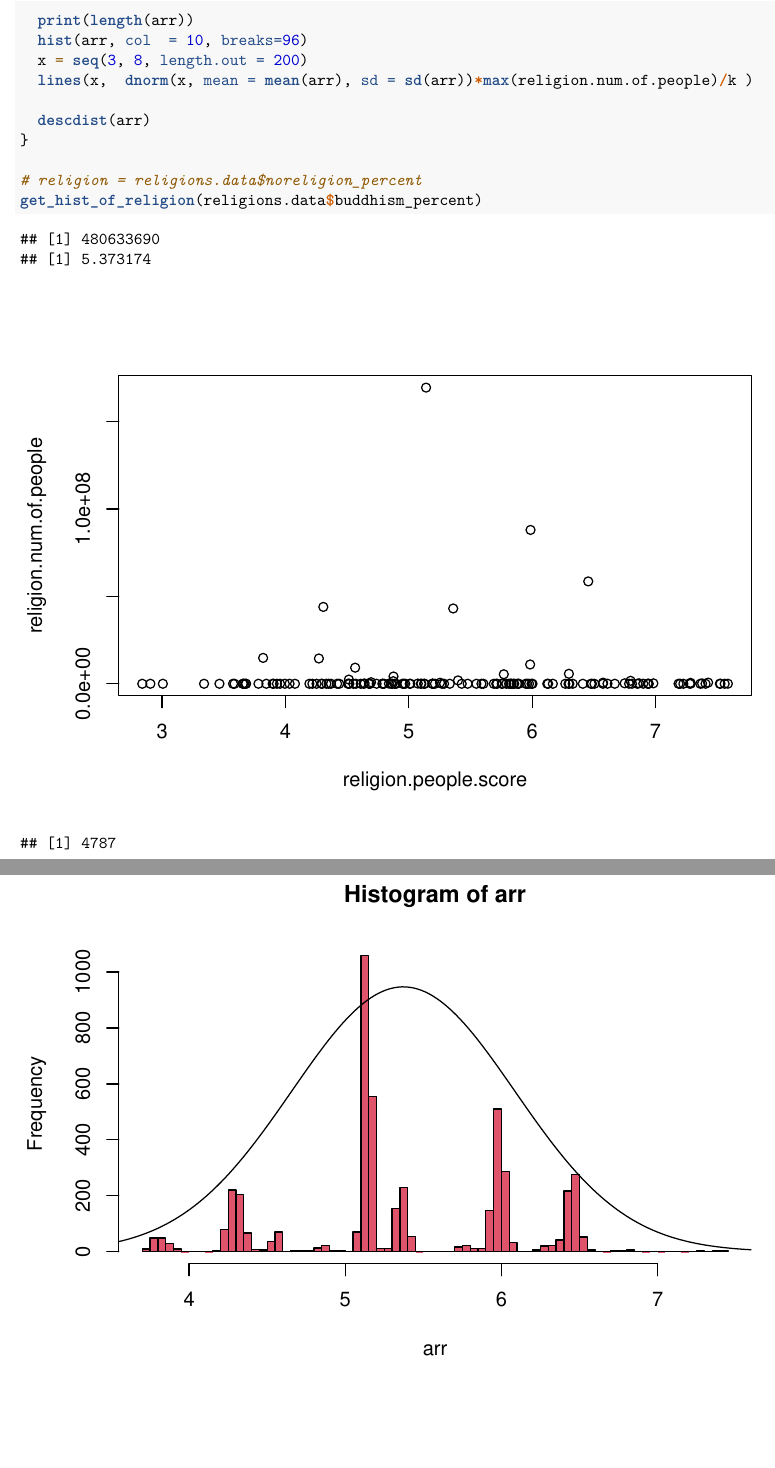
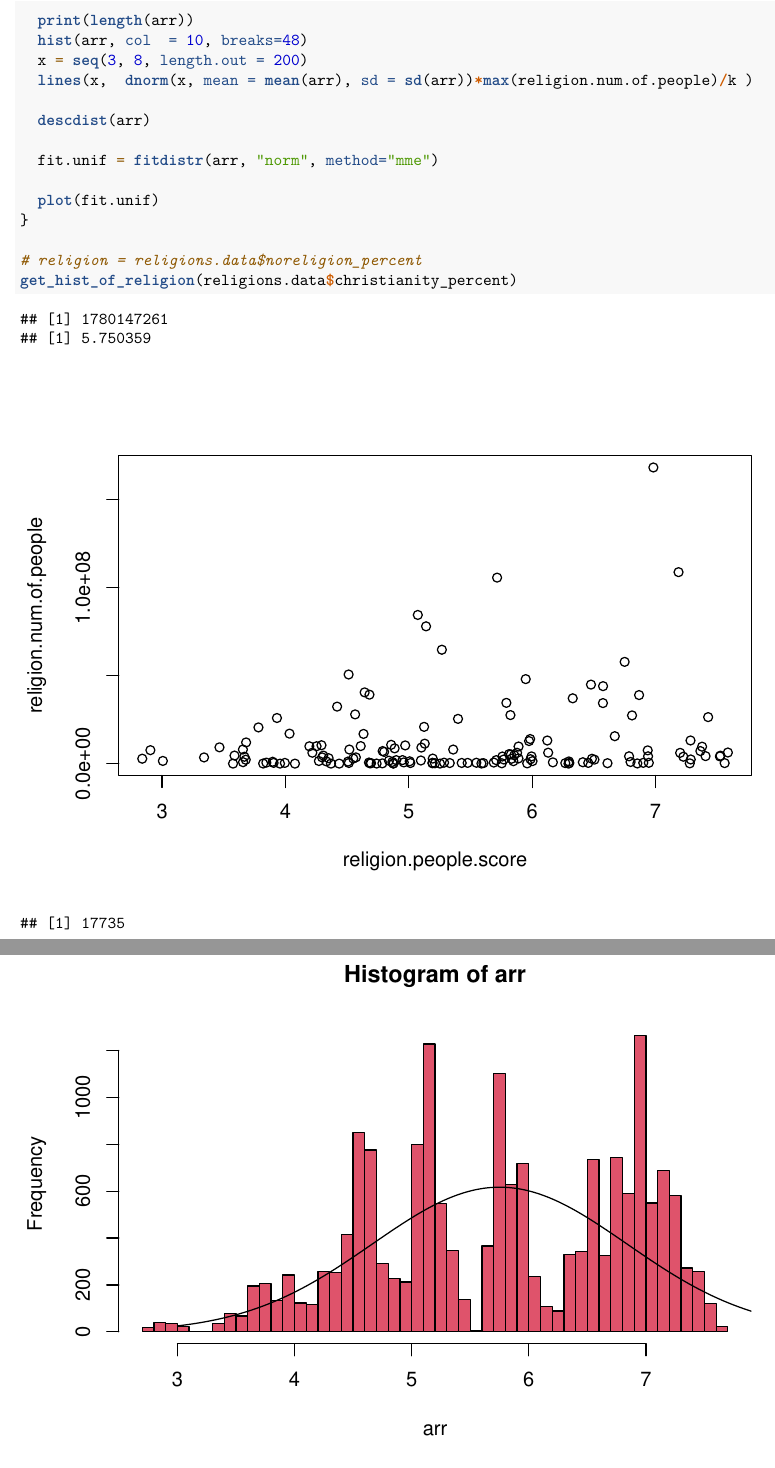
Before and after one commit to sluzhynskyi/corelation_hapiness_vs_religion, an R Markdown document (hapiness_research.Rmd): two parts of pages 4 and 5 of 10 before the commit and two parts of pages 4 and 5 of 14 after it, joined at a grey line, cut so that both start at the same text. Rendered offline with R 4.5, knitr and Pandoc, then LaTeX, with nearby package versions; code that draws random numbers runs with fixed seeds of ours; some code elsewhere in the file could not run offline.

Commit message:
more linear regration

```diff
--- a/hapiness_research.Rmd
+++ b/hapiness_research.Rmd
@@ -65,15 +65,19 @@ get_hist_of_religion = function(religion) {
   # print(arr)
 
   print(length(arr))
-  hist(arr, col  = 10, breaks=96)
+  hist(arr, col  = 10, breaks=48)
   x = seq(3, 8, length.out = 200)
   lines(x,  dnorm(x, mean = mean(arr), sd = sd(arr))*max(religion.num.of.people)/k )
 
   descdist(arr)
+
+  fit.unif = fitdistr(arr, "norm", method="mme")
+
+  plot(fit.unif)
 }
 
 # religion = religions.data$noreligion_percent
-get_hist_of_religion(religions.data$buddhism_percent)
+get_hist_of_religion(religions.data$christianity_percent)
 
 # seq(1, 1, length.out = 5)
 
```
Also changed, not shown: hapiness_research.nb.html, hapiness_research.Rmd (13 more changed lines).
